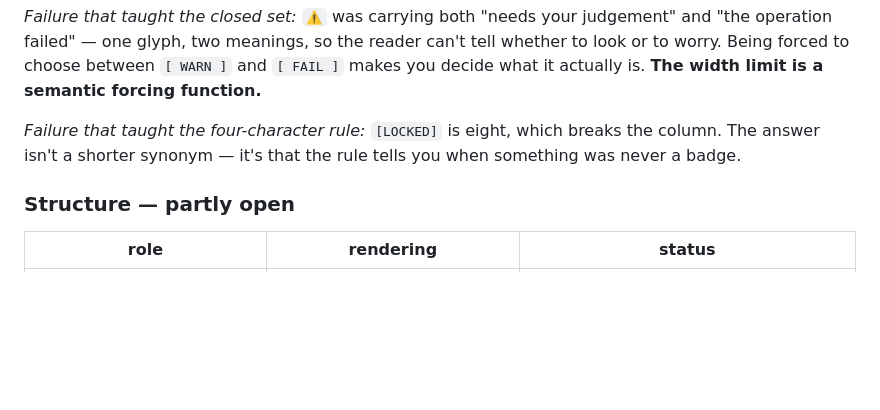
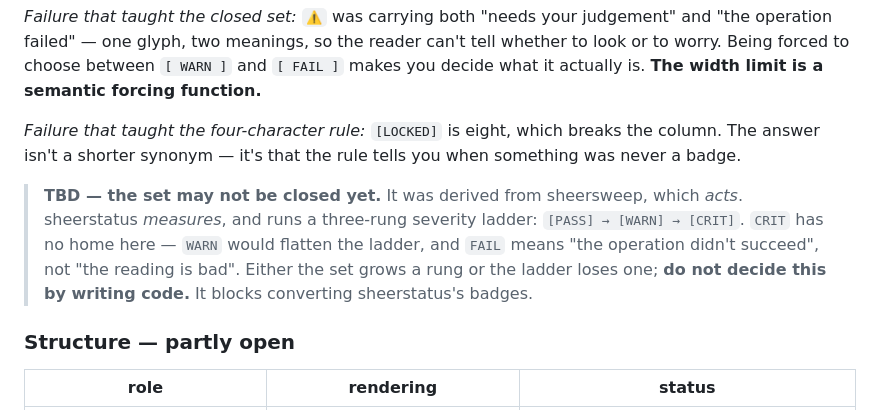
Before and after one commit to CVERInc/signet, a Markdown page: packages/cli/SPEC.md, the part around the change. Rendered like a GitHub page; blank space fills up the shorter version.

```diff
--- a/packages/cli/SPEC.md
+++ b/packages/cli/SPEC.md
@@ -135,6 +135,13 @@ limit is a semantic forcing function.**
 the column. The answer isn't a shorter synonym — it's that the rule tells you
 when something was never a badge.
 
+> **TBD — the set may not be closed yet.** It was derived from sheersweep, which
+> *acts*. sheerstatus *measures*, and runs a three-rung severity ladder:
+> `[PASS] → [WARN] → [CRIT]`. `CRIT` has no home here — `WARN` would flatten the
+> ladder, and `FAIL` means "the operation didn't succeed", not "the reading is
+> bad". Either the set grows a rung or the ladder loses one; **do not decide this
+> by writing code.** It blocks converting sheerstatus's badges.
+
 ### Structure — partly open
 
 | role | rendering | status |
```
Also changed, not shown: packages/cli/AUDIT.md (+36 -3 lines).
